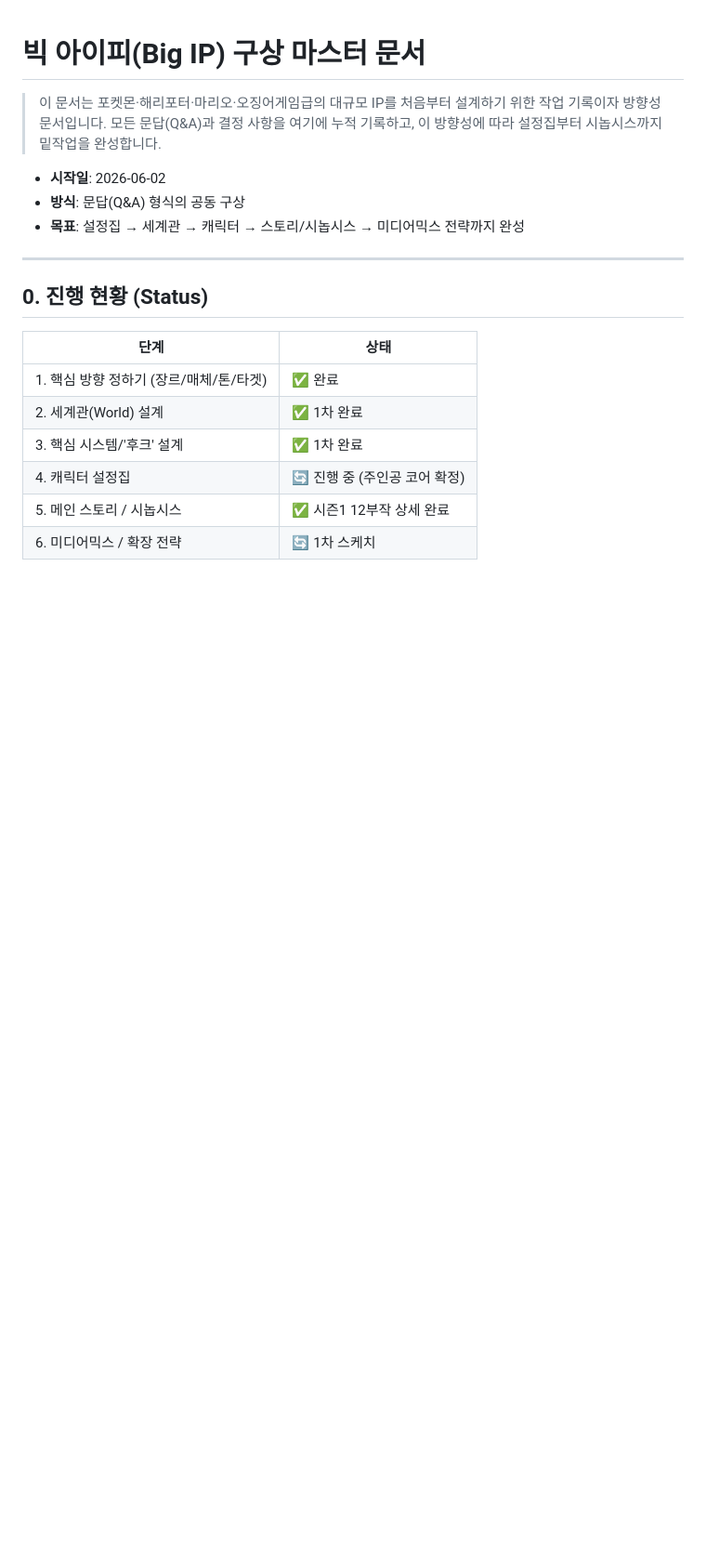
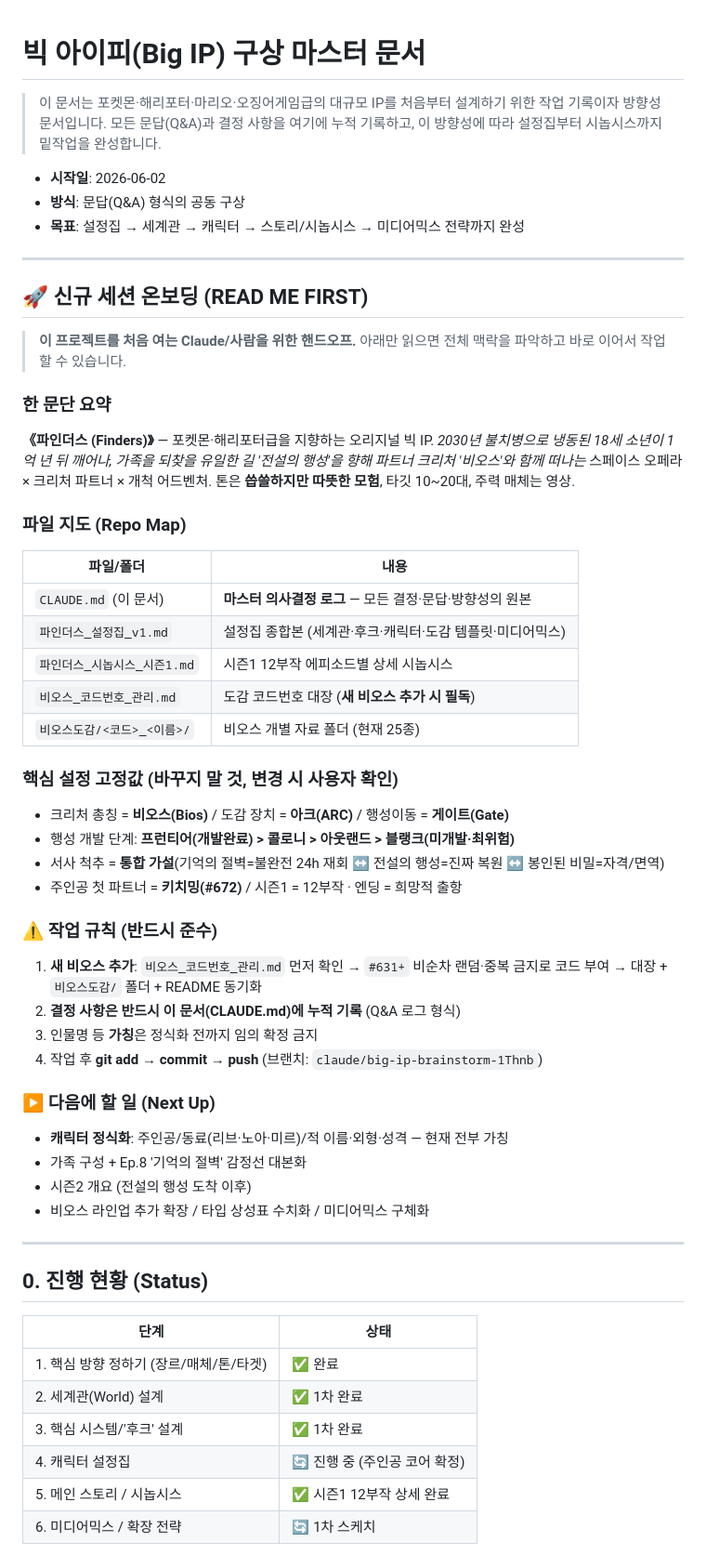
Before and after one commit to leejunng/leejunng.github.io, a Markdown page: CLAUDE.md, the part around one of its changes. Shown at 93% size. Rendered like a GitHub page; blank space fills up the shorter version.

Commit message:
신규 세션 온보딩 핸드오프 추가 + CLAUDE.md로 표준화
- claude.md → CLAUDE.md 리네임 (Claude Code 자동 로드 표준)
- 온보딩 섹션 신설: 요약/파일지도/고정값/작업규칙/다음할일
- 새 컨텍스트에서 전체 맥락 파악 후 즉시 이어작업 가능
- 내부 링크 CLAUDE.md로 갱신

https://claude.ai/code/session_014TvdjLVaPAbCqgxbuQ7UFM

```diff
--- a/claude.md
+++ b/CLAUDE.md
@@ -6,6 +6,42 @@
 - **시작일**: 2026-06-02
 - **방식**: 문답(Q&A) 형식의 공동 구상
 - **목표**: 설정집 → 세계관 → 캐릭터 → 스토리/시놉시스 → 미디어믹스 전략까지 완성
+
+---
+
+## 🚀 신규 세션 온보딩 (READ ME FIRST)
+
+> **이 프로젝트를 처음 여는 Claude/사람을 위한 핸드오프.** 아래만 읽으면 전체 맥락을 파악하고 바로 이어서 작업할 수 있습니다.
+
+### 한 문단 요약
+**《파인더스 (Finders)》** — 포켓몬·해리포터급을 지향하는 오리지널 빅 IP. *2030년 불치병으로 냉동된 18세 소년이 1억 년 뒤 깨어나, 가족을 되찾을 유일한 길 '전설의 행성'을 향해 파트너 크리처 '비오스'와 함께 떠나는* 스페이스 오페라 × 크리처 파트너 × 개척 어드벤처. 톤은 **씁쓸하지만 따뜻한 모험**, 타깃 10~20대, 주력 매체는 영상.
+
+### 파일 지도 (Repo Map)
+| 파일/폴더 | 내용 |
+|---|---|
+| `CLAUDE.md` (이 문서) | **마스터 의사결정 로그** — 모든 결정·문답·방향성의 원본 |
+| `파인더스_설정집_v1.md` | 설정집 종합본 (세계관·후크·캐릭터·도감 템플릿·미디어믹스) |
+| `파인더스_시놉시스_시즌1.md` | 시즌1 12부작 에피소드별 상세 시놉시스 |
+| `비오스_코드번호_관리.md` | 도감 코드번호 대장 (**새 비오스 추가 시 필독**) |
+| `비오스도감/<코드>_<이름>/` | 비오스 개별 자료 폴더 (현재 25종) |
+
+### 핵심 설정 고정값 (바꾸지 말 것, 변경 시 사용자 확인)
+- 크리처 총칭 = **비오스(Bios)** / 도감 장치 = **아크(ARC)** / 행성이동 = **게이트(Gate)**
+- 행성 개발 단계: **프런티어(개발완료) > 콜로니 > 아웃랜드 > 블랭크(미개발·최위험)**
+- 서사 척추 = **통합 가설**(기억의 절벽=불완전 24h 재회 ↔ 전설의 행성=진짜 복원 ↔ 봉인된 비밀=자격/면역)
+- 주인공 첫 파트너 = **키치밍(#672)** / 시즌1 = 12부작 · 엔딩 = 희망적 출항
+
+### ⚠️ 작업 규칙 (반드시 준수)
+1. **새 비오스 추가**: `비오스_코드번호_관리.md` 먼저 확인 → `#631+` 비순차 랜덤·중복 금지로 코드 부여 → 대장 + `비오스도감/` 폴더 + README 동기화
+2. **결정 사항은 반드시 이 문서(CLAUDE.md)에 누적 기록** (Q&A 로그 형식)
+3. 인물명 등 **가칭**은 정식화 전까지 임의 확정 금지
+4. 작업 후 **git add → commit → push** (브랜치: `claude/big-ip-brainstorm-1Thnb`)
+
+### ▶️ 다음에 할 일 (Next Up)
+- **캐릭터 정식화**: 주인공/동료(리브·노아·미르)/적 이름·외형·성격 — 현재 전부 가칭
+- 가족 구성 + Ep.8 '기억의 절벽' 감정선 대본화
+- 시즌2 개요 (전설의 행성 도착 이후)
+- 비오스 라인업 추가 확장 / 타입 상성표 수치화 / 미디어믹스 구체화
 
 ---
 
```
Also changed, not shown: other parts of CLAUDE.md (+1 -1 lines), 파인더스_설정집_v1.md (+1 -1 lines).
